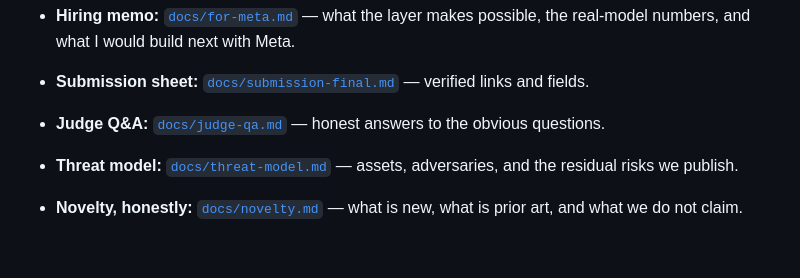
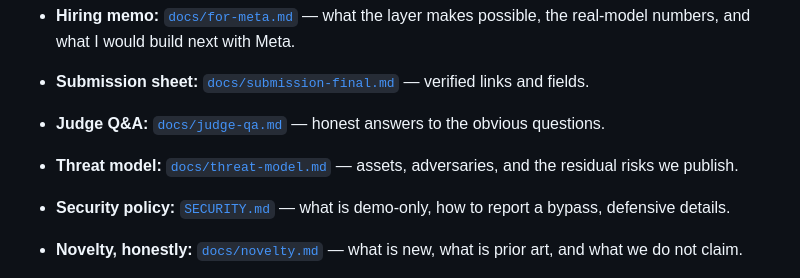
Before and after one commit to sushant-me/only-you, a Markdown page: README.md, the part around the change. Drawn GitHub-style; blank space fills up the shorter version.

```diff
--- a/README.md
+++ b/README.md
@@ -45,6 +45,7 @@ docker build -t only-you-demo . && docker run --rm -p 8000:8000 only-you-demo
 - **Submission sheet:** [`docs/submission-final.md`](docs/submission-final.md) — verified links and fields.
 - **Judge Q&A:** [`docs/judge-qa.md`](docs/judge-qa.md) — honest answers to the obvious questions.
 - **Threat model:** [`docs/threat-model.md`](docs/threat-model.md) — assets, adversaries, and the residual risks we publish.
+- **Security policy:** [`SECURITY.md`](SECURITY.md) — what is demo-only, how to report a bypass, defensive details.
 - **Novelty, honestly:** [`docs/novelty.md`](docs/novelty.md) — what is new, what is prior art, and what we do not claim.
 
 > "Set `untrustedContentHint` honestly, since **it's not an enforced security boundary**."
```
Also changed, not shown: BUILD_LOG.md (+6 -0 lines), SECURITY.md (added, +40 -0 lines), docs/img/gallery/ledger-filters.jpg (added), docs/img/gallery/merchant-checkout.jpg (added), docs/img/gallery/policy-editor.jpg (added), docs/img/gallery/recursive-delegation.jpg (added), docs/img/gallery/scheduled.jpg (added), docs/img/gallery/verify-qr.jpg (added), 3 other files.
